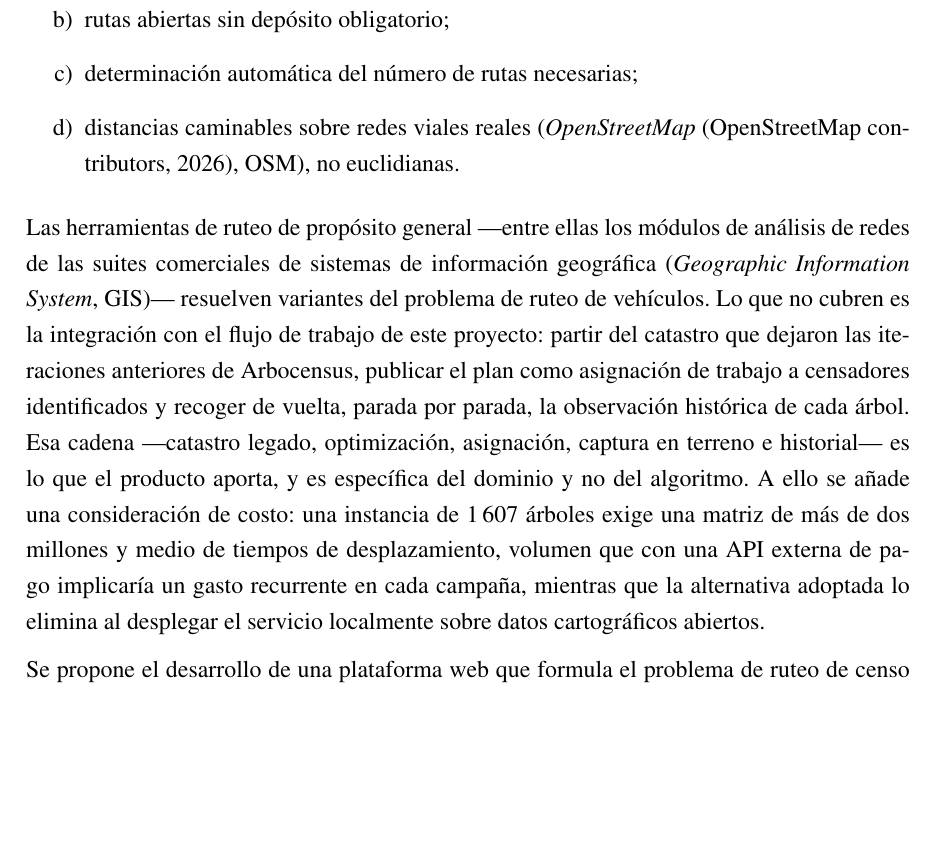
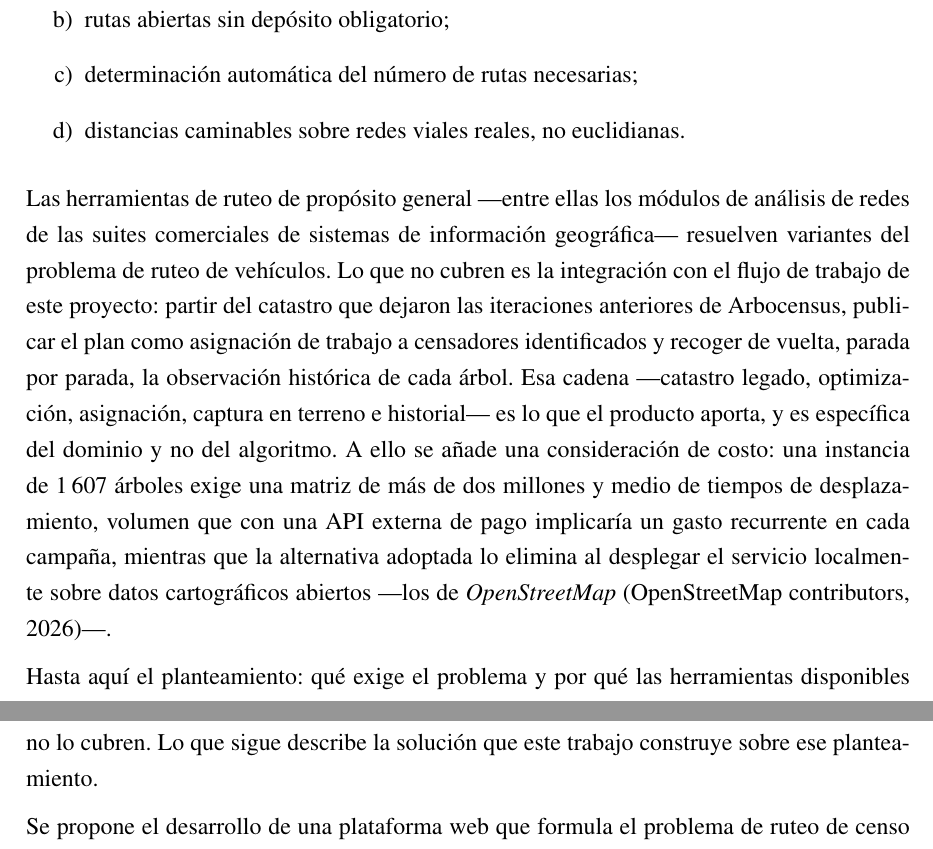
Before and after one commit to AlbertoZuiga/arbocensus, a LaTeX thesis (docs/thesis/main.tex, which reads docs/thesis/secciones/02-solucion.tex): part of page 15 of 130 before the commit and two parts of pages 15 and 16 of 130 after it, the two joined at a grey line, cut so that both start at the same text, the shorter picture padded with empty space. Compiled offline with pdfLaTeX.

Commit message:
docs(thesis): precisa restricciones, atributos y usuarios objetivo
Se retira la formación supuesta del administrador, que no determina la
plataforma y puede no cumplirse, y se conserva lo que sí la determina. El
referente ambiguo de "su número" pasa a nombrar a los censadores y remite a
RF-07 y 3.3.3. RE-05 gana la subordinada que explica por qué permutar el orden
de entrada sirve de réplica. OpenStreetMap y la sigla GIS salen del
planteamiento del problema: la herramienta queda donde se describe la solución y
la sigla se elimina por no reutilizarse. Se agrega el párrafo bisagra que separa
planteamiento de solución dentro de 2.1.

Co-Authored-By: Claude Opus 5 <noreply@anthropic.com>

```diff
--- a/docs/thesis/secciones/02-solucion.tex
+++ b/docs/thesis/secciones/02-solucion.tex
@@ -17,13 +17,12 @@ Sin embargo, los problemas de ruteo urbano reales presentan características esp
   \item jornadas globales por ruta, no ventanas en nodos individuales;
   \item rutas abiertas sin depósito obligatorio;
   \item determinación automática del número de rutas necesarias;
-  \item distancias caminables sobre redes viales reales (\textit{OpenStreetMap}
-        \citep{openstreetmap}, OSM), no euclidianas.
+  \item distancias caminables sobre redes viales reales, no euclidianas.
 \end{enumerate}
 
 Las herramientas de ruteo de propósito general ---entre ellas los módulos de análisis de redes de las
-suites comerciales de sistemas de información geográfica (\textit{Geographic Information System},
-GIS)--- resuelven variantes del problema de ruteo de vehículos. Lo que no
+suites comerciales de sistemas de información geográfica--- resuelven variantes del problema de
+ruteo de vehículos. Lo que no
 cubren es la integración con el flujo de trabajo de este proyecto: partir del catastro que dejaron
 las iteraciones anteriores de Arbocensus, publicar el plan como asignación de trabajo a censadores
 identificados y recoger de vuelta, parada por parada, la observación histórica de cada árbol. Esa
@@ -32,7 +31,10 @@ producto aporta, y es específica del dominio y no del algoritmo. A ello se aña
 de costo: una instancia de 1\,607 árboles exige una matriz de más de dos millones y medio de tiempos
 de desplazamiento, volumen que con una API externa de pago implicaría un gasto recurrente en cada
 campaña, mientras que la alternativa adoptada lo elimina al desplegar el servicio localmente sobre
-datos cartográficos abiertos.
+datos cartográficos abiertos ---los de \textit{OpenStreetMap} \citep{openstreetmap}---.
+
+Hasta aquí el planteamiento: qué exige el problema y por qué las herramientas disponibles no lo
+cubren. Lo que sigue describe la solución que este trabajo construye sobre ese planteamiento.
 
 Se propone el desarrollo de una plataforma web que formula el problema de ruteo de censo como un
 problema de ruteo de vehículos de rutas abiertas con visitas opcionales penalizadas y restricción de
@@ -72,3 +74,4 @@ La plataforma se dirige a dos perfiles de usuario con contextos de uso distintos
 gobierna las decisiones de diseño del Capítulo~\ref{cap:diseno}.
 
 \begin{itemize}[label=--]
+  \item Administrador de campaña. Coordina el censo dentro del proyecto Arbocensus. No se supone en
```
Also changed, not shown: docs/thesis/secciones/02-solucion.tex (19 more changed lines).
